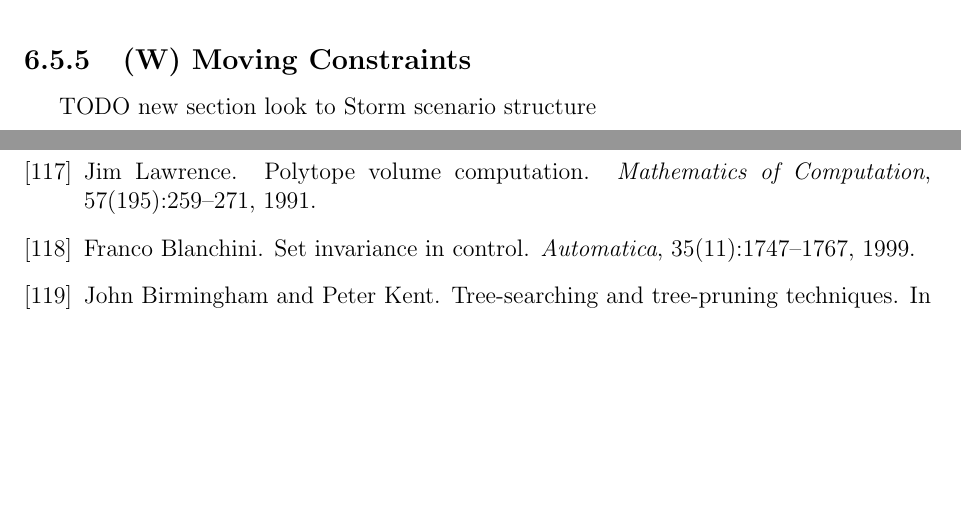
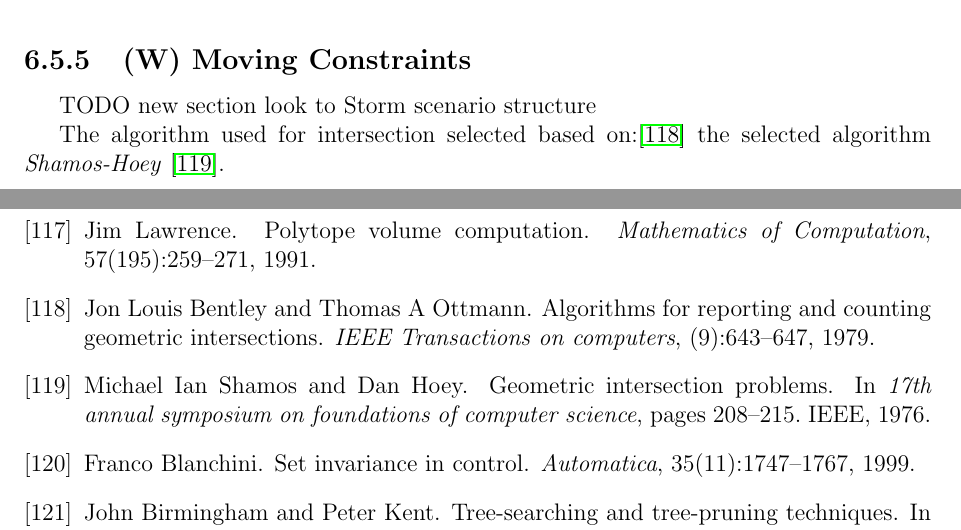
Before and after one commit to logomo/Dissertation-Thessis, a LaTeX thesis (main.tex, which reads 06A05-Moving-Obstacles-Intruders.tex): two parts of pages 73 and 223 of 226, joined at a grey line, cut so that both start at the same text, the shorter picture padded with empty space. Compiled offline with pdfLaTeX.

Commit message:
[FIX] added reference to used algorithms in intersection

```diff
--- a/06A05-Moving-Obstacles-Intruders.tex
+++ b/06A05-Moving-Obstacles-Intruders.tex
@@ -60,3 +60,5 @@
 
 \subsection{(W) Moving Constraints}\label{s:MovingVirtualConstraints}
 TODO new section look to Storm scenario structure
+
+The algorithm used for intersection selected based on:\citep{bentley1979algorithms} the selected algorithm  \emph{Shamos-Hoey} \cite{shamos1976geometric}.
```
